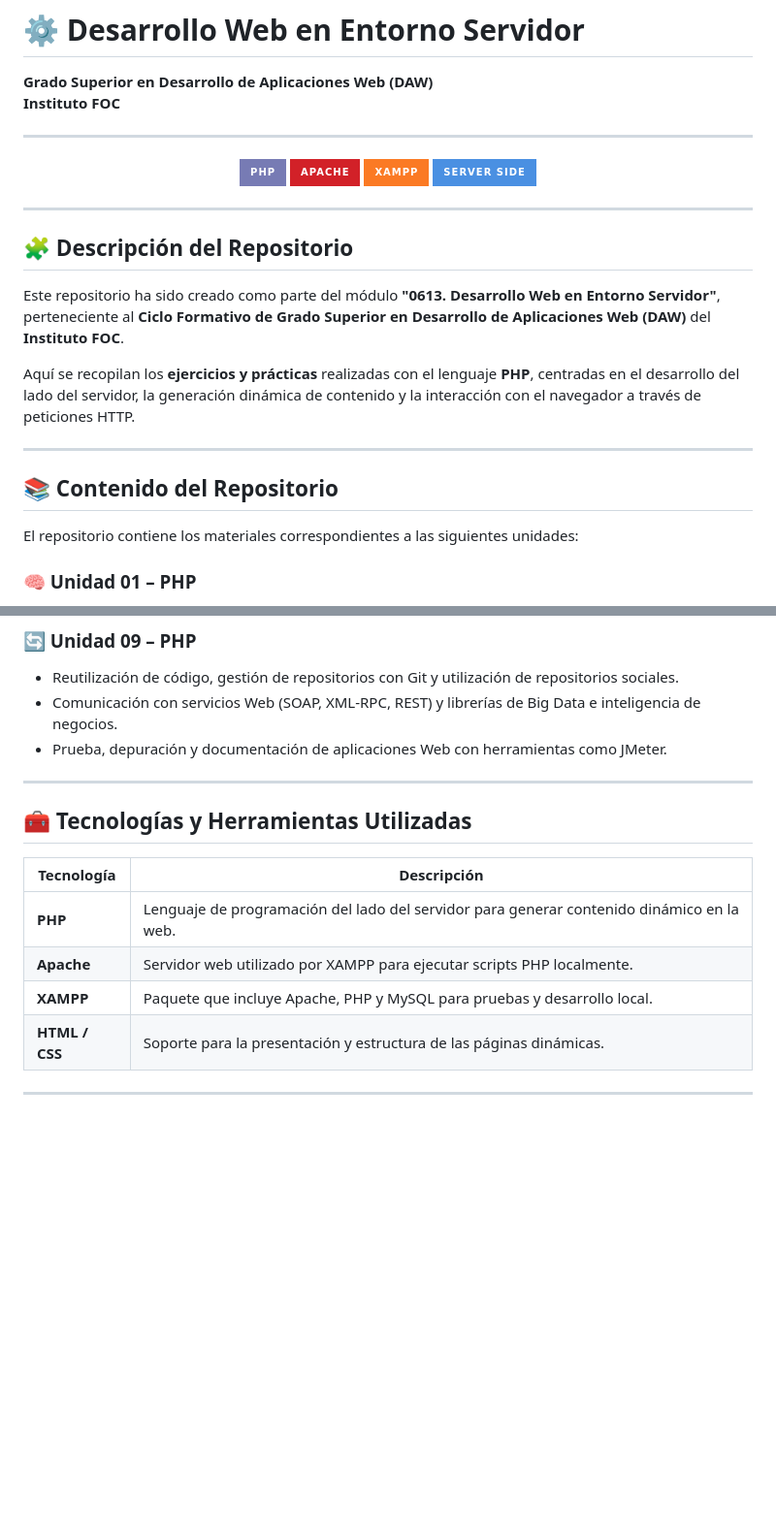
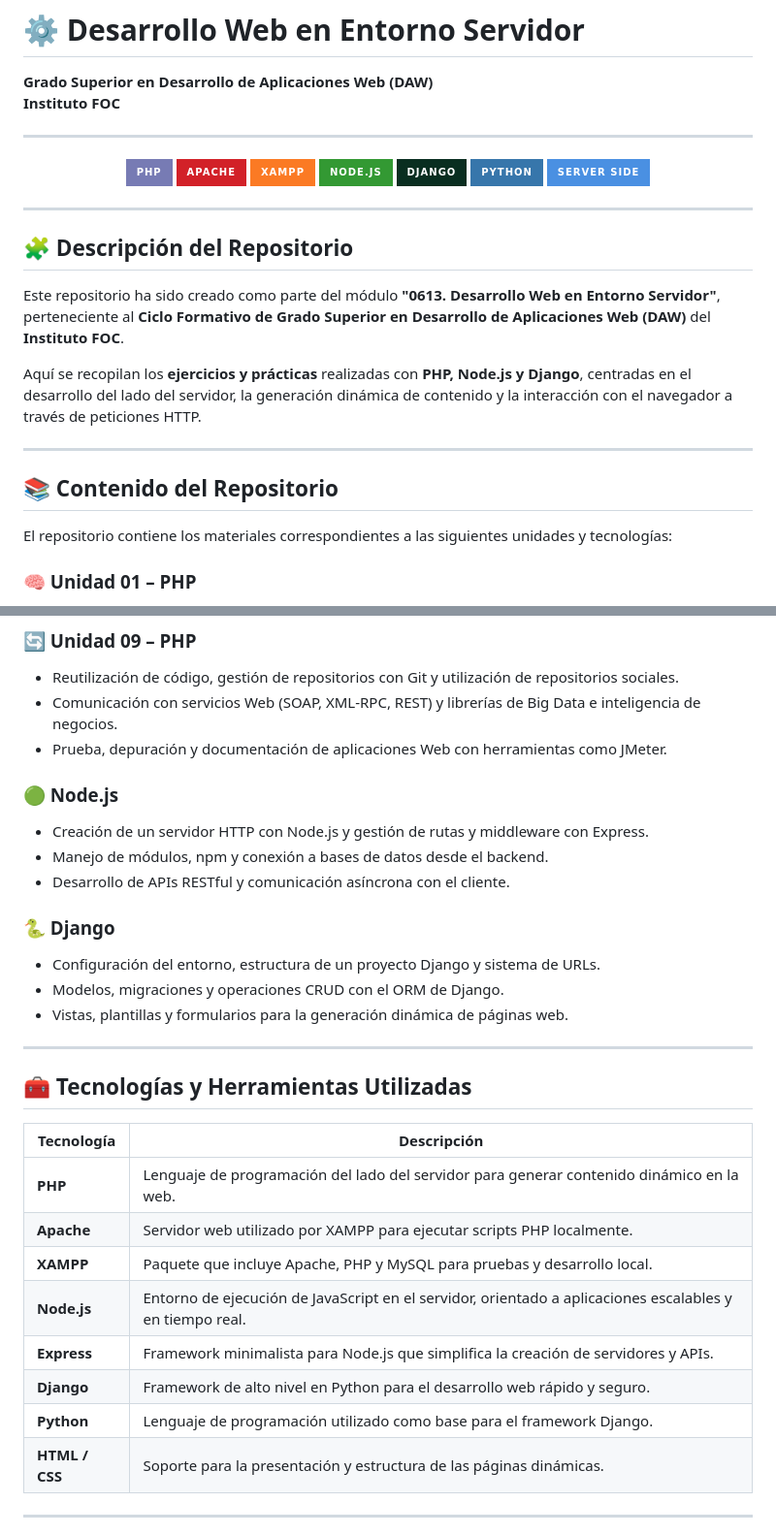
Before and after one commit to martinapm/0613-DWES, a Markdown page: README.md, 2 parts joined by grey strips. Shown at 97% size. Drawn GitHub-style; badges without logos; blank space fills up the shorter version.

```diff
--- a/README.md
+++ b/README.md
@@ -8,6 +8,9 @@
   <img src="https://img.shields.io/badge/PHP-777BB4?style=for-the-badge&logo=php&logoColor=white"/>
   <img src="https://img.shields.io/badge/Apache-D22128?style=for-the-badge&logo=apache&logoColor=white"/>
   <img src="https://img.shields.io/badge/XAMPP-FB7A24?style=for-the-badge&logo=xampp&logoColor=white"/>
+  <img src="https://img.shields.io/badge/Node.js-339933?style=for-the-badge&logo=nodedotjs&logoColor=white"/>
+  <img src="https://img.shields.io/badge/Django-092E20?style=for-the-badge&logo=django&logoColor=white"/>
+  <img src="https://img.shields.io/badge/Python-3776AB?style=for-the-badge&logo=python&logoColor=white"/>
   <img src="https://img.shields.io/badge/Server%20Side-4A90E2?style=for-the-badge&logo=serverless&logoColor=white"/>
 </p>
 
@@ -17,13 +20,13 @@
 
 Este repositorio ha sido creado como parte del módulo **"0613. Desarrollo Web en Entorno Servidor"**, perteneciente al **Ciclo Formativo de Grado Superior en Desarrollo de Aplicaciones Web (DAW)** del **Instituto FOC**.
 
-Aquí se recopilan los **ejercicios y prácticas** realizadas con el lenguaje **PHP**, centradas en el desarrollo del lado del servidor, la generación dinámica de contenido y la interacción con el navegador a través de peticiones HTTP.
+Aquí se recopilan los **ejercicios y prácticas** realizadas con **PHP, Node.js y Django**, centradas en el desarrollo del lado del servidor, la generación dinámica de contenido y la interacción con el navegador a través de peticiones HTTP.
 
 ---
 
 ## 📚 Contenido del Repositorio
 
-El repositorio contiene los materiales correspondientes a las siguientes unidades:
+El repositorio contiene los materiales correspondientes a las siguientes unidades y tecnologías:
 
 ### 🧠 Unidad 01 – PHP
 - Primeros pasos con **PHP**.
@@ -70,6 +73,16 @@ El repositorio contiene los materiales correspondientes a las siguientes unidade
 - Comunicación con servicios Web (SOAP, XML-RPC, REST) y librerías de Big Data e inteligencia de negocios.
 - Prueba, depuración y documentación de aplicaciones Web con herramientas como JMeter.
 
+### 🟢 Node.js
+- Creación de un servidor HTTP con Node.js y gestión de rutas y middleware con Express.
+- Manejo de módulos, npm y conexión a bases de datos desde el backend.
+- Desarrollo de APIs RESTful y comunicación asíncrona con el cliente.
+
+### 🐍 Django
+- Configuración del entorno, estructura de un proyecto Django y sistema de URLs.
+- Modelos, migraciones y operaciones CRUD con el ORM de Django.
+- Vistas, plantillas y formularios para la generación dinámica de páginas web.
+
 ---
 
 ## 🧰 Tecnologías y Herramientas Utilizadas
@@ -79,6 +92,10 @@ El repositorio contiene los materiales correspondientes a las siguientes unidade
 | **PHP** | Lenguaje de programación del lado del servidor para generar contenido dinámico en la web. |
 | **Apache** | Servidor web utilizado por XAMPP para ejecutar scripts PHP localmente. |
 | **XAMPP** | Paquete que incluye Apache, PHP y MySQL para pruebas y desarrollo local. |
+| **Node.js** | Entorno de ejecución de JavaScript en el servidor, orientado a aplicaciones escalables y en tiempo real. |
+| **Express** | Framework minimalista para Node.js que simplifica la creación de servidores y APIs. |
+| **Django** | Framework de alto nivel en Python para el desarrollo web rápido y seguro. |
+| **Python** | Lenguaje de programación utilizado como base para el framework Django. |
 | **HTML / CSS** | Soporte para la presentación y estructura de las páginas dinámicas. |
 
 ---
```
Also changed, not shown: other parts of README.md (+59 -4 lines).
